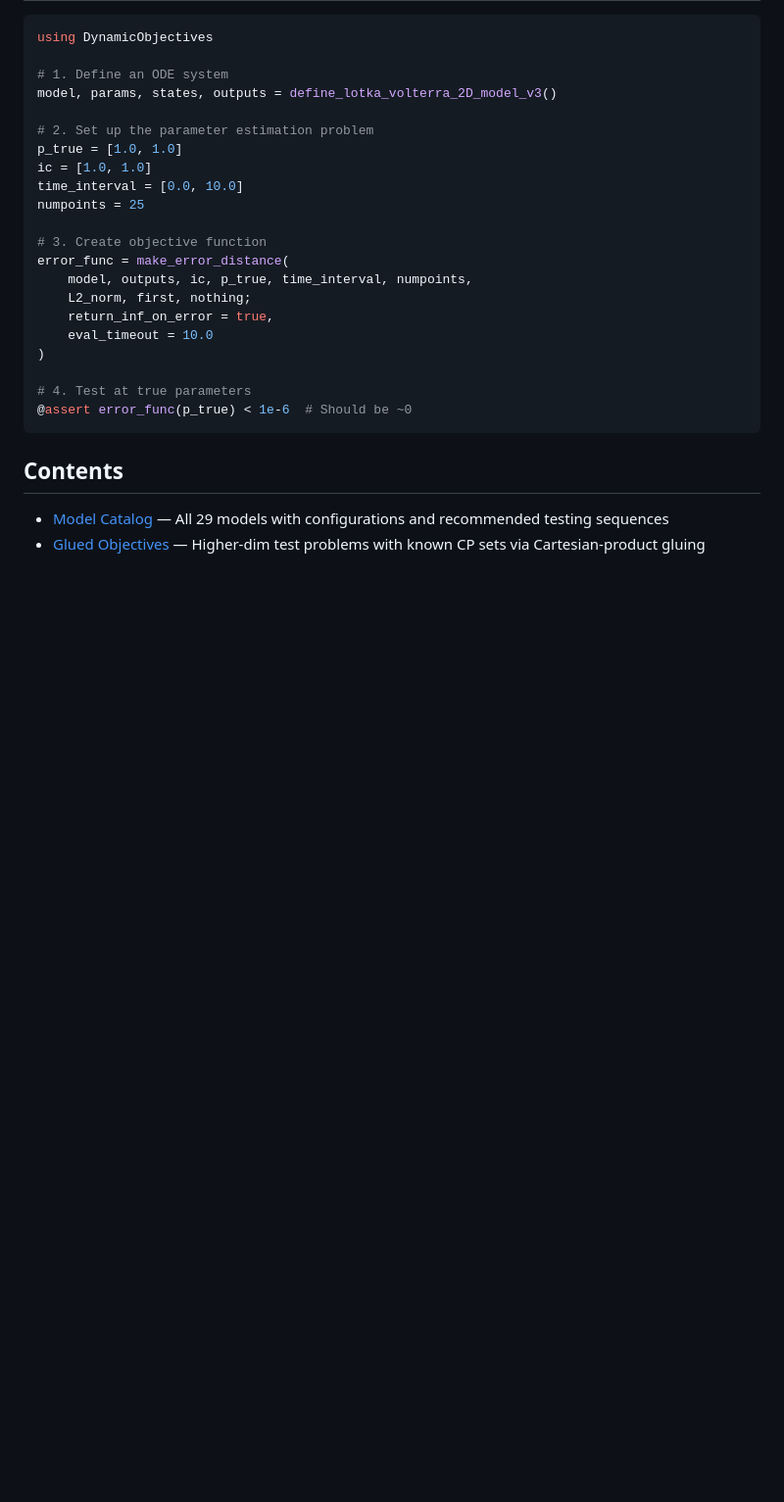
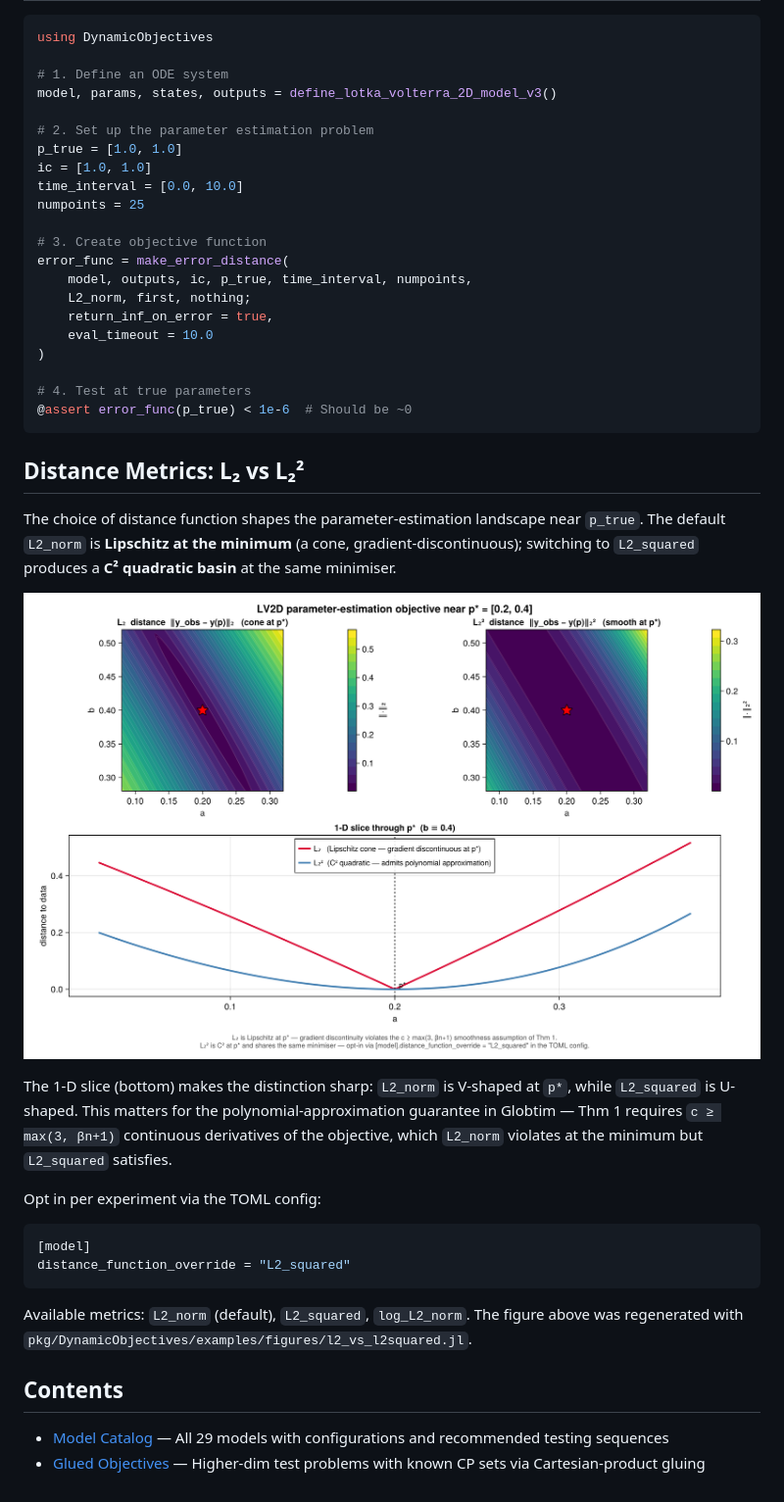
Before and after one commit to gescholt/DynamicObjectives.jl, a Markdown page: docs/src/index.md, the part around the change. Shown at 98% size. GitHub-like rendering; pictures changed too: docs/src/assets/l2_vs_l2squared.png (added); blank space fills up the shorter version.

Commit message:
docs(figures): add L2/L2² + landscape-fidelity illustrations
Two new figures plus their regeneration scripts:

  - DynamicObjectives: side-by-side L2 vs L2² contour on LV2D_paper
    plus 1-D slice showing the V-shape (cone) vs U-shape (smooth) at
    p* — wired into docs/src/index.md to motivate the
    distance_function_override = "L2_squared" opt-in.

  - GlobtimPostProcessing: two-panel landscape-fidelity figure on the
    deuflhard_2d cluster result. Panel B draws the Hessian quadratic
    basin ellipse around p* — the geometric meaning of the basin
    radius used by check_hessian_basin. Wired into
    docs/src/landscape_fidelity.md.

profiles/viz gains CSV, DataFrames, ForwardDiff (needed by the
landscape-fidelity script).

Regen:
  julia --project=profiles/viz pkg/DynamicObjectives/examples/figures/l2_vs_l2squared.jl
  julia --project=profiles/viz pkg/globtimpostprocessing/examples/figures/landscape_fidelity.jl

Co-Authored-By: Claude Opus 4.7 (1M context) <noreply@anthropic.com>

````diff
--- a/docs/src/index.md
+++ b/docs/src/index.md
@@ -103,6 +103,23 @@ error_func = make_error_distance(
 @assert error_func(p_true) < 1e-6  # Should be ~0
 ```
 
+## Distance Metrics: L₂ vs L₂²
+
+The choice of distance function shapes the parameter-estimation landscape near `p_true`. The default `L2_norm` is **Lipschitz at the minimum** (a cone, gradient-discontinuous); switching to `L2_squared` produces a **C² quadratic basin** at the same minimiser.
+
+![L₂ vs L₂² objective on the LV2D paper configuration](assets/l2_vs_l2squared.png)
+
+The 1-D slice (bottom) makes the distinction sharp: `L2_norm` is V-shaped at `p*`, while `L2_squared` is U-shaped. This matters for the polynomial-approximation guarantee in Globtim — Thm 1 requires `c ≥ max(3, βn+1)` continuous derivatives of the objective, which `L2_norm` violates at the minimum but `L2_squared` satisfies.
+
+Opt in per experiment via the TOML config:
+
+```toml
+[model]
+distance_function_override = "L2_squared"
+```
+
+Available metrics: `L2_norm` (default), `L2_squared`, `log_L2_norm`. The figure above was regenerated with `pkg/DynamicObjectives/examples/figures/l2_vs_l2squared.jl`.
+
 ## Contents
 
 - [Model Catalog](model_catalog.md) — All 29 models with configurations and recommended testing sequences
````
Also changed, not shown: 1 other file.
